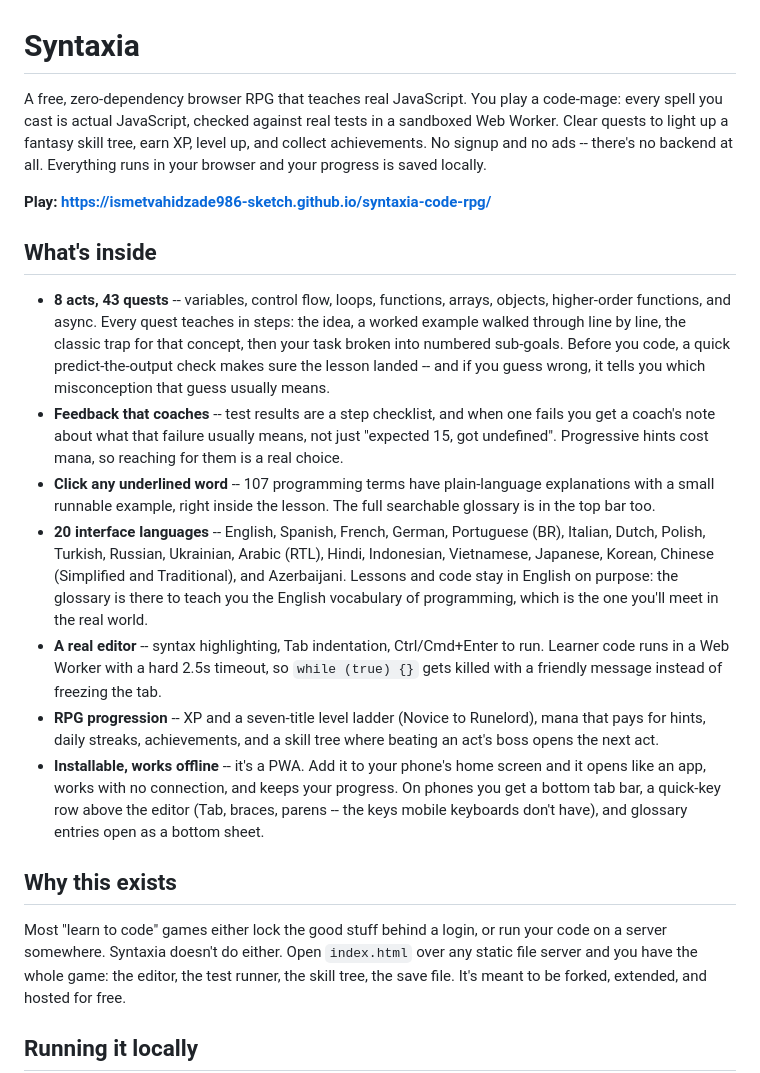
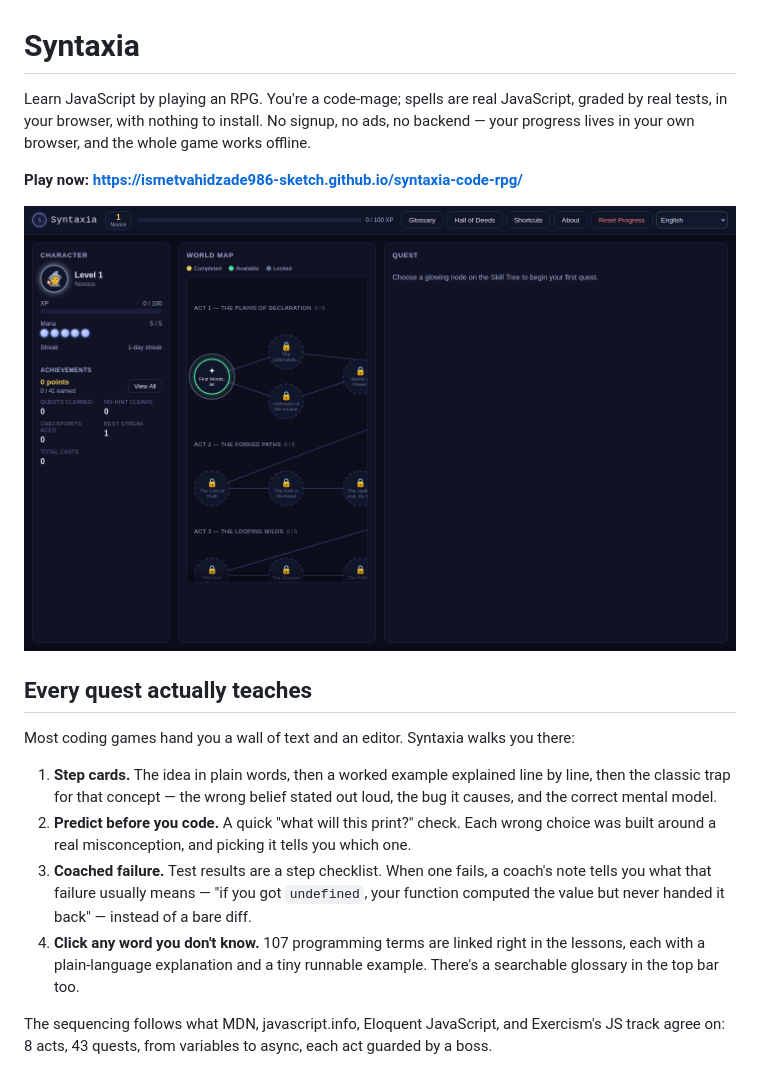
Before and after one commit to ismetvahidzade986-sketch/syntaxia-code-rpg, a Markdown page: README.md, the part around one of its changes. Drawn GitHub-style; pictures changed too: docs/screens/desktop.png (added).

```diff
--- a/README.md
+++ b/README.md
@@ -1,48 +1,29 @@
 # Syntaxia
 
-A free, zero-dependency browser RPG that teaches real JavaScript. You play a code-mage: every
-spell you cast is actual JavaScript, checked against real tests in a sandboxed Web Worker. Clear
-quests to light up a fantasy skill tree, earn XP, level up, and collect achievements. No signup
-and no ads -- there's no backend at all. Everything runs in your browser and your progress is
-saved locally.
+Learn JavaScript by playing an RPG. You're a code-mage; spells are real JavaScript, graded by
+real tests, in your browser, with nothing to install. No signup, no ads, no backend — your
+progress lives in your own browser, and the whole game works offline.
 
-**Play: https://ismetvahidzade986-sketch.github.io/syntaxia-code-rpg/**
+**Play now: https://ismetvahidzade986-sketch.github.io/syntaxia-code-rpg/**
 
-## What's inside
+![The Syntaxia world map: three panels showing your character, the skill tree, and the current quest](docs/screens/desktop.png)
 
-- **8 acts, 43 quests** -- variables, control flow, loops, functions, arrays, objects,
-  higher-order functions, and async. Every quest teaches in steps: the idea, a worked example
-  walked through line by line, the classic trap for that concept, then your task broken into
-  numbered sub-goals. Before you code, a quick predict-the-output check makes sure the lesson
-  landed -- and if you guess wrong, it tells you which misconception that guess usually means.
-- **Feedback that coaches** -- test results are a step checklist, and when one fails you get a
-  coach's note about what that failure usually means, not just "expected 15, got undefined".
-  Progressive hints cost mana, so reaching for them is a real choice.
-- **Click any underlined word** -- 107 programming terms have plain-language explanations with
-  a small runnable example, right inside the lesson. The full searchable glossary is in the
-  top bar too.
-- **20 interface languages** -- English, Spanish, French, German, Portuguese (BR), Italian,
-  Dutch, Polish, Turkish, Russian, Ukrainian, Arabic (RTL), Hindi, Indonesian, Vietnamese,
-  Japanese, Korean, Chinese (Simplified and Traditional), and Azerbaijani. Lessons and code
-  stay in English on purpose: the glossary is there to teach you the English vocabulary of
-  programming, which is the one you'll meet in the real world.
-- **A real editor** -- syntax highlighting, Tab indentation, Ctrl/Cmd+Enter to run. Learner code
-  runs in a Web Worker with a hard 2.5s timeout, so `while (true) {}` gets killed with a friendly
-  message instead of freezing the tab.
-- **RPG progression** -- XP and a seven-title level ladder (Novice to Runelord), mana that pays
-  for hints, daily streaks, achievements, and a skill tree where beating an act's boss opens
-  the next act.
-- **Installable, works offline** -- it's a PWA. Add it to your phone's home screen and it opens
-  like an app, works with no connection, and keeps your progress. On phones you get a bottom
-  tab bar, a quick-key row above the editor (Tab, braces, parens -- the keys mobile keyboards
-  don't have), and glossary entries open as a bottom sheet.
+## Every quest actually teaches
 
-## Why this exists
+Most coding games hand you a wall of text and an editor. Syntaxia walks you there:
 
-Most "learn to code" games either lock the good stuff behind a login, or run your code on a
-server somewhere. Syntaxia doesn't do either. Open `index.html` over any static file server and
-you have the whole game: the editor, the test runner, the skill tree, the save file. It's meant
-to be forked, extended, and hosted for free.
+1. **Step cards.** The idea in plain words, then a worked example explained line by line, then
+   the classic trap for that concept — the wrong belief stated out loud, the bug it causes,
+   and the correct mental model.
+2. **Predict before you code.** A quick "what will this print?" check. Each wrong choice was
+   built around a real misconception, and picking it tells you which one.
+3. **Coached failure.** Test results are a step checklist. When one fails, a coach's note tells
+   you what that failure usually means — "if you got `undefined`, your function computed the
+   value but never handed it back" — instead of a bare diff.
+4. **Click any word you don't know.** 107 programming terms are linked right in the lessons,
+   each with a plain-language explanation and a tiny runnable example. There's a searchable
+   glossary in the top bar too.
 
-## Running it locally
+The sequencing follows what MDN, javascript.info, Eloquent JavaScript, and Exercism's JS track
+agree on: 8 acts, 43 quests, from variables to async, each act guarded by a boss.
 
```
Also changed, not shown: other parts of README.md (+56 -56 lines), docs/screens/hall-of-deeds.png (added), docs/screens/mobile-lesson.png (added), 7 other files.
